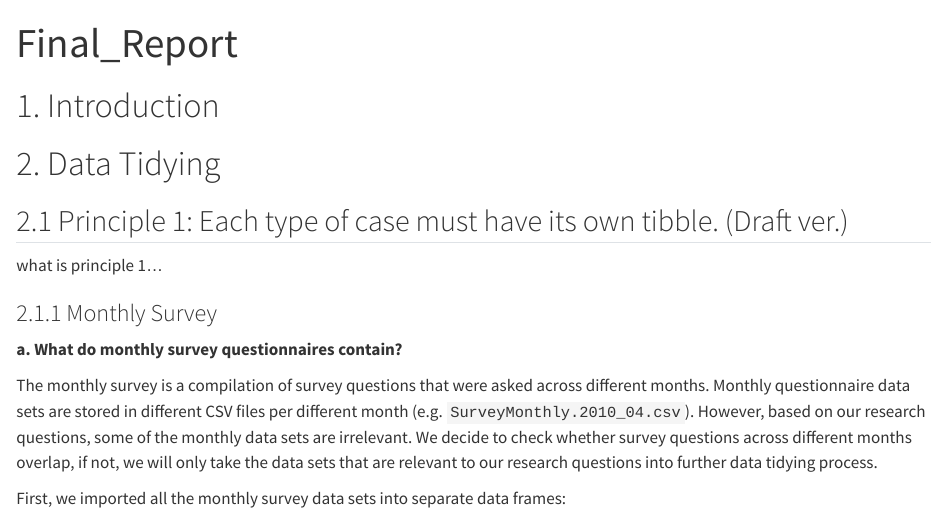
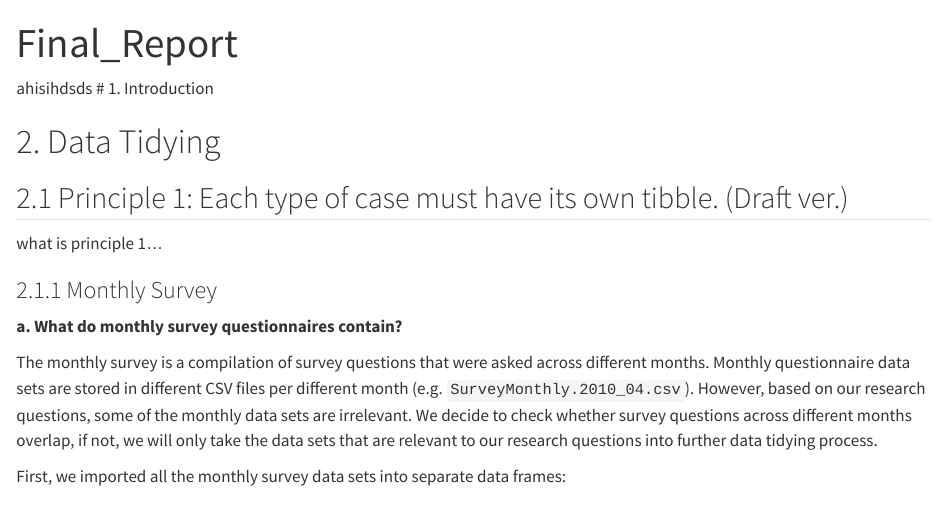
Before and after one commit to xinranliuva-ship-it/Strange_Group, a Quarto document (Final_Report.qmd): the page in a window 1100 px wide, from its top. Rendered offline with R 4.5, knitr and Pandoc in place of Quarto, with nearby package versions; some code elsewhere in the file could not run offline.

Commit message:
Final_Report.qmd

```diff
--- a/Final_Report.qmd
+++ b/Final_Report.qmd
@@ -2,7 +2,7 @@
 title: "Final_Report"
 format: html
 ---
-
+ahisihdsds
 # 1. Introduction
 
 # 2. Data Tidying
```
